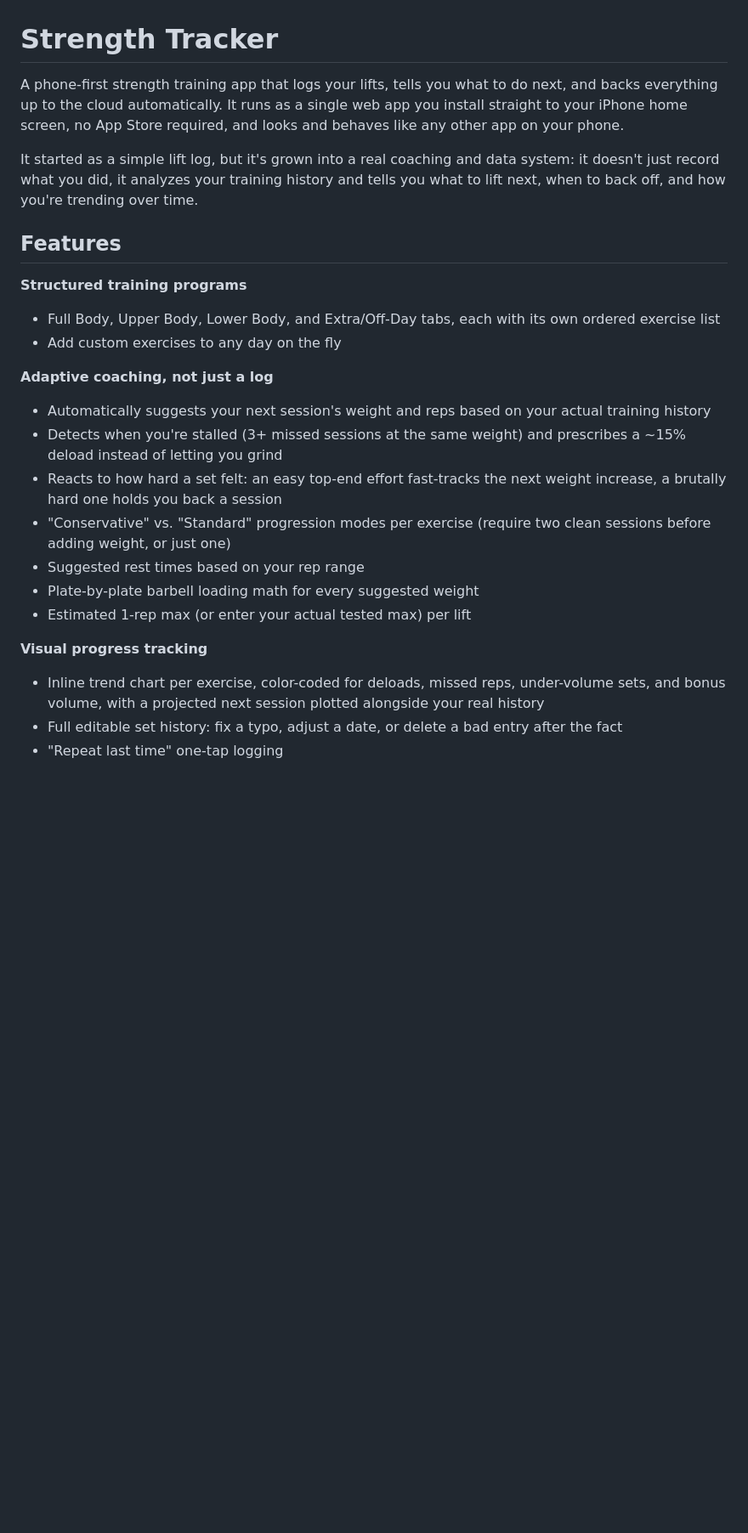
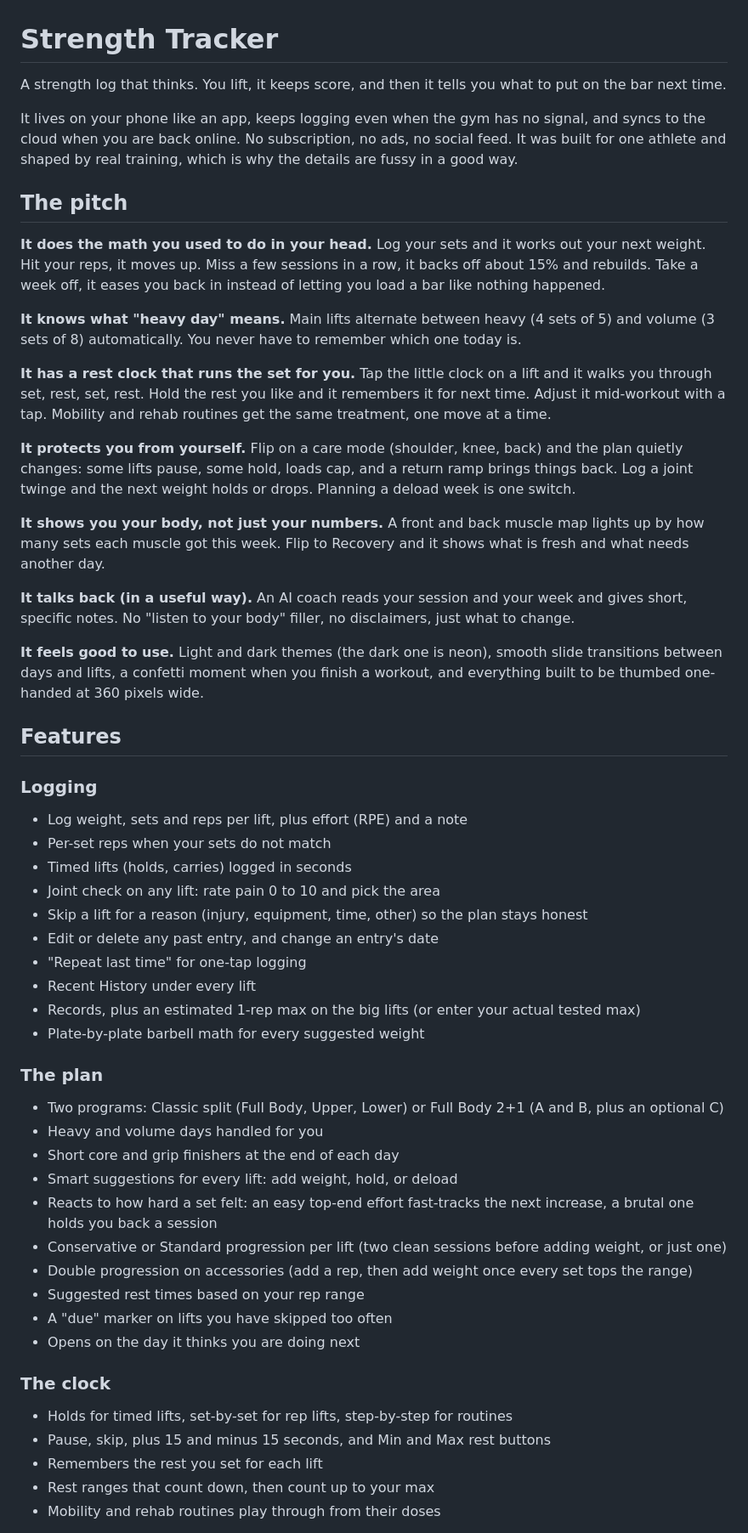
Before and after one commit to ehren-ops/Strength-Tracker, a Markdown page: README.md, the part around one of its changes. Shown at 85% size. GitHub-like rendering; blank space fills up the shorter version.

Commit message:
README: the full feature overview, pitch and build history
Co-Authored-By: Claude Sonnet 5.5 <noreply@anthropic.com>
Claude-Session: https://claude.ai/code/session_012o2RUdr7ddD4d4gD2pJQbn

```diff
--- a/README.md
+++ b/README.md
@@ -1,26 +1,62 @@
 # Strength Tracker
 
-A phone-first strength training app that logs your lifts, tells you what to do next, and backs everything up to the cloud automatically. It runs as a single web app you install straight to your iPhone home screen, no App Store required, and looks and behaves like any other app on your phone.
+A strength log that thinks. You lift, it keeps score, and then it tells you what to put on the bar next time.
 
-It started as a simple lift log, but it's grown into a real coaching and data system: it doesn't just record what you did, it analyzes your training history and tells you what to lift next, when to back off, and how you're trending over time.
+It lives on your phone like an app, keeps logging even when the gym has no signal, and syncs to the cloud when you are back online. No subscription, no ads, no social feed. It was built for one athlete and shaped by real training, which is why the details are fussy in a good way.
+
+## The pitch
+
+**It does the math you used to do in your head.**
+Log your sets and it works out your next weight. Hit your reps, it moves up. Miss a few sessions in a row, it backs off about 15% and rebuilds. Take a week off, it eases you back in instead of letting you load a bar like nothing happened.
+
+**It knows what "heavy day" means.**
+Main lifts alternate between heavy (4 sets of 5) and volume (3 sets of 8) automatically. You never have to remember which one today is.
+
+**It has a rest clock that runs the set for you.**
+Tap the little clock on a lift and it walks you through set, rest, set, rest. Hold the rest you like and it remembers it for next time. Adjust it mid-workout with a tap. Mobility and rehab routines get the same treatment, one move at a time.
+
+**It protects you from yourself.**
+Flip on a care mode (shoulder, knee, back) and the plan quietly changes: some lifts pause, some hold, loads cap, and a return ramp brings things back. Log a joint twinge and the next weight holds or drops. Planning a deload week is one switch.
+
+**It shows you your body, not just your numbers.**
+A front and back muscle map lights up by how many sets each muscle got this week. Flip to Recovery and it shows what is fresh and what needs another day.
+
+**It talks back (in a useful way).**
+An AI coach reads your session and your week and gives short, specific notes. No "listen to your body" filler, no disclaimers, just what to change.
+
+**It feels good to use.**
+Light and dark themes (the dark one is neon), smooth slide transitions between days and lifts, a confetti moment when you finish a workout, and everything built to be thumbed one-handed at 360 pixels wide.
 
 ## Features
 
-**Structured training programs**
-- Full Body, Upper Body, Lower Body, and Extra/Off-Day tabs, each with its own ordered exercise list
-- Add custom exercises to any day on the fly
+### Logging
+- Log weight, sets and reps per lift, plus effort (RPE) and a note
+- Per-set reps when your sets do not match
+- Timed lifts (holds, carries) logged in seconds
+- Joint check on any lift: rate pain 0 to 10 and pick the area
+- Skip a lift for a reason (injury, equipment, time, other) so the plan stays honest
+- Edit or delete any past entry, and change an entry's date
+- "Repeat last time" for one-tap logging
+- Recent History under every lift
+- Records, plus an estimated 1-rep max on the big lifts (or enter your actual tested max)
+- Plate-by-plate barbell math for every suggested weight
 
-**Adaptive coaching, not just a log**
-- Automatically suggests your next session's weight and reps based on your actual training history
-- Detects when you're stalled (3+ missed sessions at the same weight) and prescribes a ~15% deload instead of letting you grind
-- Reacts to how hard a set felt: an easy top-end effort fast-tracks the next weight increase, a brutally hard one holds you back a session
-- "Conservative" vs. "Standard" progression modes per exercise (require two clean sessions before adding weight, or just one)
+### The plan
+- Two programs: Classic split (Full Body, Upper, Lower) or Full Body 2+1 (A and B, plus an optional C)
+- Heavy and volume days handled for you
+- Short core and grip finishers at the end of each day
+- Smart suggestions for every lift: add weight, hold, or deload
+- Reacts to how hard a set felt: an easy top-end effort fast-tracks the next increase, a brutal one holds you back a session
+- Conservative or Standard progression per lift (two clean sessions before adding weight, or just one)
+- Double progression on accessories (add a rep, then add weight once every set tops the range)
 - Suggested rest times based on your rep range
-- Plate-by-plate barbell loading math for every suggested weight
-- Estimated 1-rep max (or enter your actual tested max) per lift
+- A "due" marker on lifts you have skipped too often
+- Opens on the day it thinks you are doing next
 
-**Visual progress tracking**
-- Inline trend chart per exercise, color-coded for deloads, missed reps, under-volume sets, and bonus volume, with a projected next session plotted alongside your real history
-- Full editable set history: fix a typo, adjust a date, or delete a bad entry after the fact
-- "Repeat last time" one-tap logging
+### The clock
+- Holds for timed lifts, set-by-set for rep lifts, step-by-step for routines
+- Pause, skip, plus 15 and minus 15 seconds, and Min and Max rest buttons
+- Remembers the rest you set for each lift
+- Rest ranges that count down, then count up to your max
+- Mobility and rehab routines play through from their doses
 
```
Also changed, not shown: other parts of README.md (+75 -17 lines).
